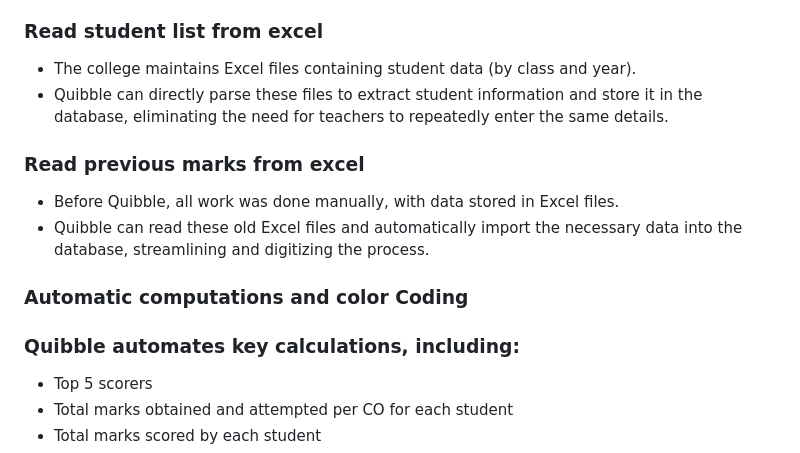
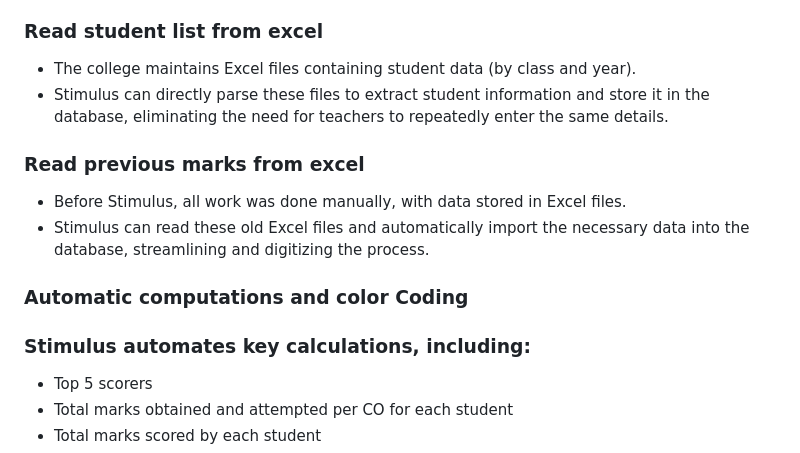
Before and after one commit to Rachit776/Stimulus, a Markdown page: README.md, the part around the change. Rendered like a GitHub page.

```diff
--- a/README.md
+++ b/README.md
@@ -40,15 +40,15 @@ Technologies used in the project:
 
 ### Read student list from excel
 *   The college maintains Excel files containing student data (by class and year).<br>
-*   Quibble can directly parse these files to extract student information and store it in the database, eliminating the need for teachers to repeatedly enter the same details.<br>
+*   Stimulus can directly parse these files to extract student information and store it in the database, eliminating the need for teachers to repeatedly enter the same details.<br>
 
 ### Read previous marks from excel
-*   Before Quibble, all work was done manually, with data stored in Excel files.<br>
-*   Quibble can read these old Excel files and automatically import the necessary data into the database, streamlining and digitizing the process.<br>
+*   Before Stimulus, all work was done manually, with data stored in Excel files.<br>
+*   Stimulus can read these old Excel files and automatically import the necessary data into the database, streamlining and digitizing the process.<br>
 
 ### Automatic computations and color Coding
 
-<h3>Quibble automates key calculations, including:</h3>
+<h3>Stimulus automates key calculations, including:</h3>
 
 *   Top 5 scorers<br>
 *   Total marks obtained and attempted per CO for each student<br>
```
